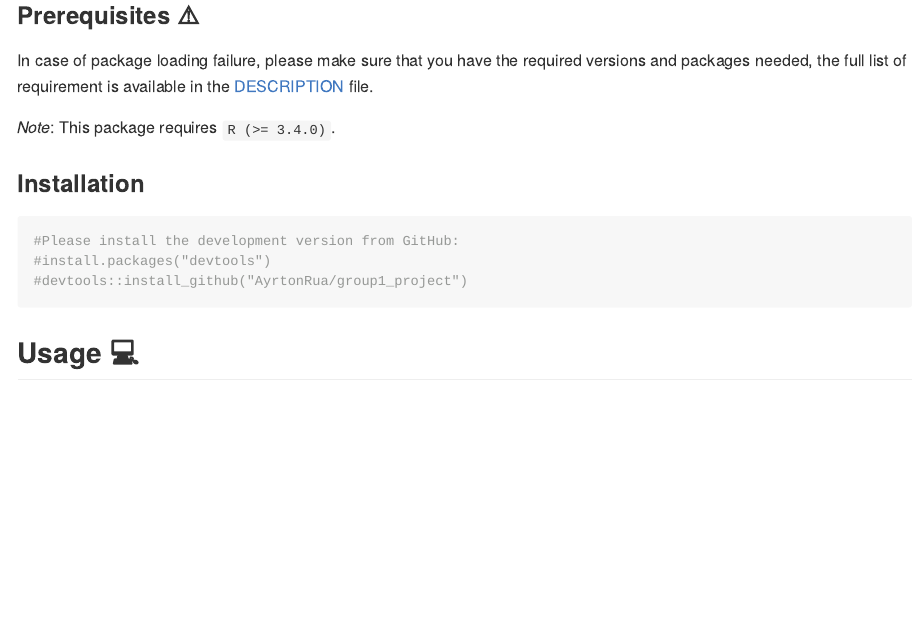
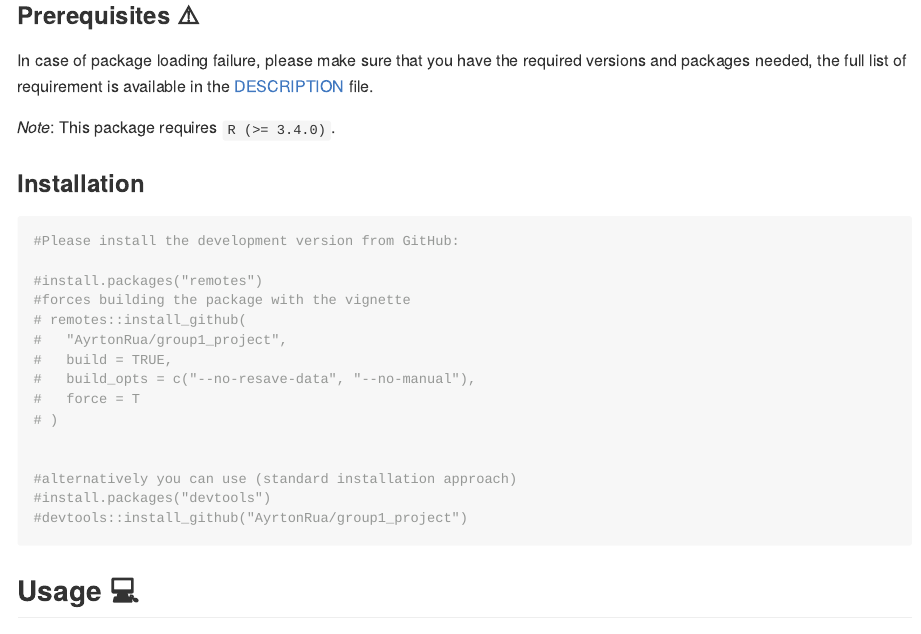
Before and after one commit to AyrtonRua/group1_project, an R Markdown document (README.Rmd): the page in a window 1100 px wide, from 400 px down. The pictures show the output file README.md that the author committed with the source, drawn offline in the style of GitHub; badge pictures from the web are left out.

Commit message:
correct installation of the package code section in README.Rmd

````diff
--- a/README.Rmd
+++ b/README.Rmd
@@ -30,6 +30,18 @@ available in the [DESCRIPTION](https://github.com/AyrtonRua/group1_project/blob/
 ```{r, eval = FALSE}
 
 #Please install the development version from GitHub:
+
+#install.packages("remotes")
+#forces building the package with the vignette
+# remotes::install_github(
+#   "AyrtonRua/group1_project",
+#   build = TRUE,
+#   build_opts = c("--no-resave-data", "--no-manual"),
+#   force = T
+# )
+
+
+#alternatively you can use (standard installation approach)
 #install.packages("devtools")
 #devtools::install_github("AyrtonRua/group1_project")
 
````
Also changed, not shown: README.md.
